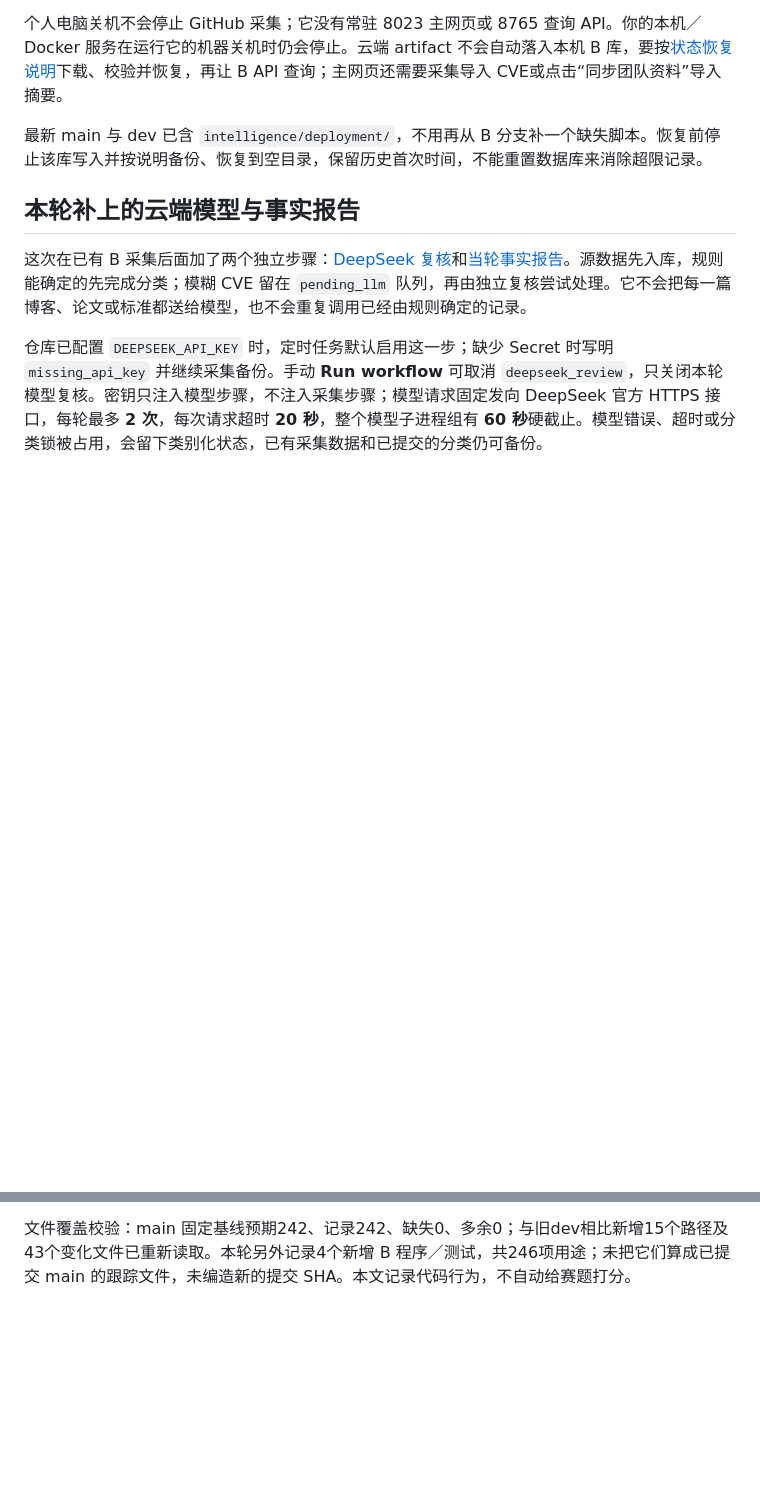
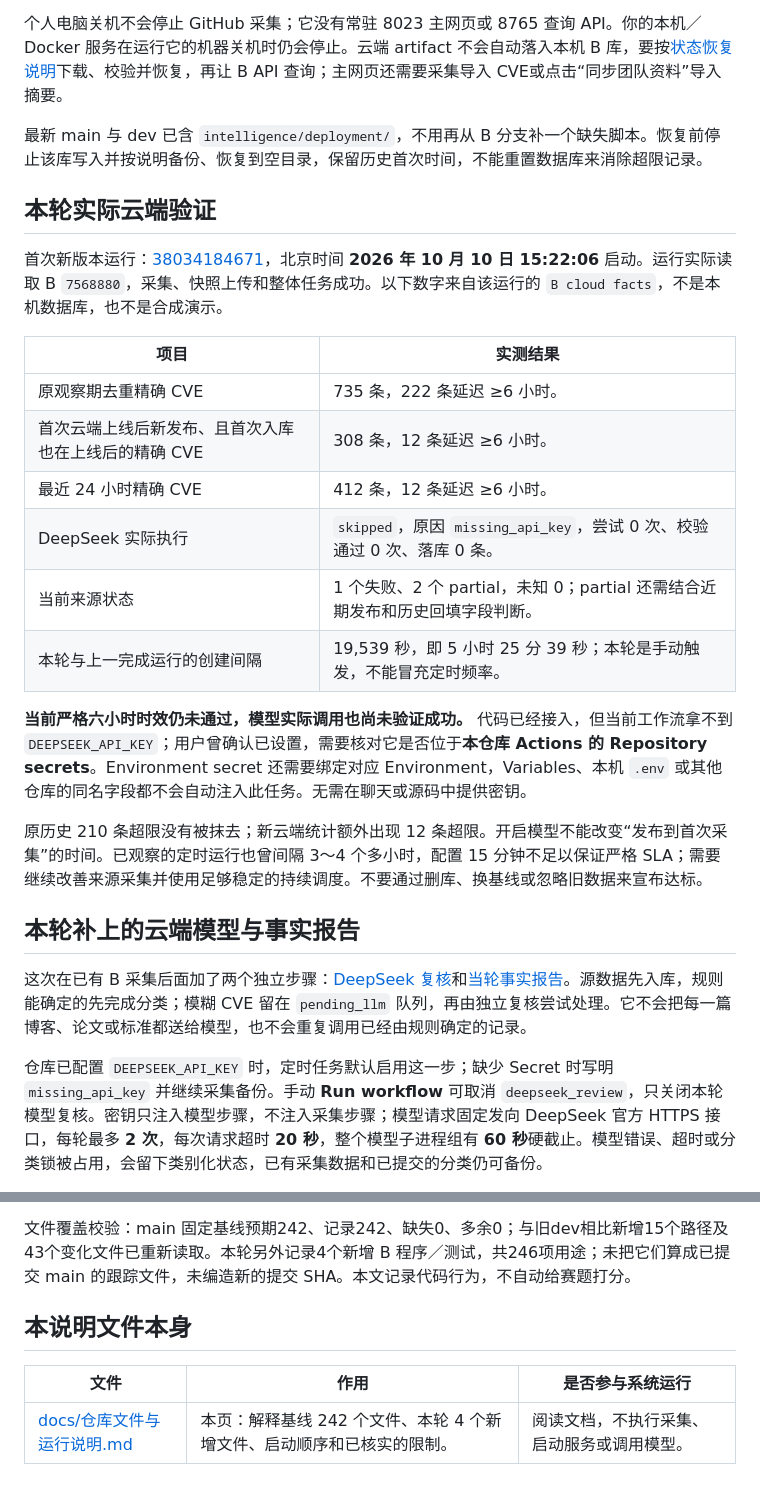
Before and after one commit to sijunxiaodeng/ai-sec-intel, a Markdown page: docs/仓库文件与运行说明.md, 2 parts joined by grey strips. GitHub-like rendering; blank space fills up the shorter version.

Commit message:
fix(intelligence): enable bounded cloud DeepSeek review and report actual acquisition latency

```diff
--- a/docs/仓库文件与运行说明.md
+++ b/docs/仓库文件与运行说明.md
@@ -150,6 +150,23 @@ GitHub Actions：读取 main 的任务配置 → 拉 `feat/intelligence` 采集
 个人电脑关机不会停止 GitHub 采集；它没有常驻 8023 主网页或 8765 查询 API。你的本机／Docker 服务在运行它的机器关机时仍会停止。云端 artifact 不会自动落入本机 B 库，要按[状态恢复说明](https://github.com/sijunxiaodeng/ai-sec-intel/blob/d261b21ba4d914a40d6675203e59d098af8f0800/intelligence/deployment/ACTIONS.md)下载、校验并恢复，再让 B API 查询；主网页还需要采集导入 CVE或点击“同步团队资料”导入摘要。
 
 最新 main 与 dev 已含 `intelligence/deployment/`，不用再从 B 分支补一个缺失脚本。恢复前停止该库写入并按说明备份、恢复到空目录，保留历史首次时间，不能重置数据库来消除超限记录。
+
+## 本轮实际云端验证
+
+首次新版本运行：[38034184671](https://github.com/sijunxiaodeng/ai-sec-intel/actions/runs/38034184671)，北京时间 **2026 年 10 月 10 日 15:22:06** 启动。运行实际读取 B `7568880`，采集、快照上传和整体任务成功。以下数字来自该运行的 `B cloud facts`，不是本机数据库，也不是合成演示。
+
+| 项目 | 实测结果 |
+| --- | --- |
+| 原观察期去重精确 CVE | 735 条，222 条延迟 ≥6 小时。 |
+| 首次云端上线后新发布、且首次入库也在上线后的精确 CVE | 308 条，12 条延迟 ≥6 小时。 |
+| 最近 24 小时精确 CVE | 412 条，12 条延迟 ≥6 小时。 |
+| DeepSeek 实际执行 | `skipped`，原因 `missing_api_key`，尝试 0 次、校验通过 0 次、落库 0 条。 |
+| 当前来源状态 | 1 个失败、2 个 partial，未知 0；partial 还需结合近期发布和历史回填字段判断。 |
+| 本轮与上一完成运行的创建间隔 | 19,539 秒，即 5 小时 25 分 39 秒；本轮是手动触发，不能冒充定时频率。 |
+
+**当前严格六小时时效仍未通过，模型实际调用也尚未验证成功。** 代码已经接入，但当前工作流拿不到 `DEEPSEEK_API_KEY`；用户曾确认已设置，需要核对它是否位于**本仓库 Actions 的 Repository secrets**。Environment secret 还需要绑定对应 Environment，Variables、本机 `.env` 或其他仓库的同名字段都不会自动注入此任务。无需在聊天或源码中提供密钥。
+
+原历史 210 条超限没有被抹去；新云端统计额外出现 12 条超限。开启模型不能改变“发布到首次采集”的时间。已观察的定时运行也曾间隔 3～4 个多小时，配置 15 分钟不足以保证严格 SLA；需要继续改善来源采集并使用足够稳定的持续调度。不要通过删库、换基线或忽略旧数据来宣布达标。
 
 ## 本轮补上的云端模型与事实报告
 
@@ -618,3 +635,9 @@ M=main，D=dev，B=feat/intelligence。所在分支仅表示该路径存在；
 开发时不需要一次掌握 242 个文件。你负责 B，应优先理解采集入口、来源名单、两类存储、融合分类、只读 API、Actions 状态恢复，以及主系统的两个 HTTP 适配器。
 
 文件覆盖校验：main 固定基线预期242、记录242、缺失0、多余0；与旧dev相比新增15个路径及43个变化文件已重新读取。本轮另外记录4个新增 B 程序／测试，共246项用途；未把它们算成已提交 main 的跟踪文件，未编造新的提交 SHA。本文记录代码行为，不自动给赛题打分。
+
+## 本说明文件本身
+
+| 文件 | 作用 | 是否参与系统运行 |
+| --- | --- | --- |
+| [docs/仓库文件与运行说明.md](https://github.com/sijunxiaodeng/ai-sec-intel/blob/main/docs/仓库文件与运行说明.md) | 本页：解释基线 242 个文件、本轮 4 个新增文件、启动顺序和已核实的限制。 | 阅读文档，不执行采集、启动服务或调用模型。 |
```
Also changed, not shown: other parts of docs/仓库文件与运行说明.md (+3 -3 lines).
